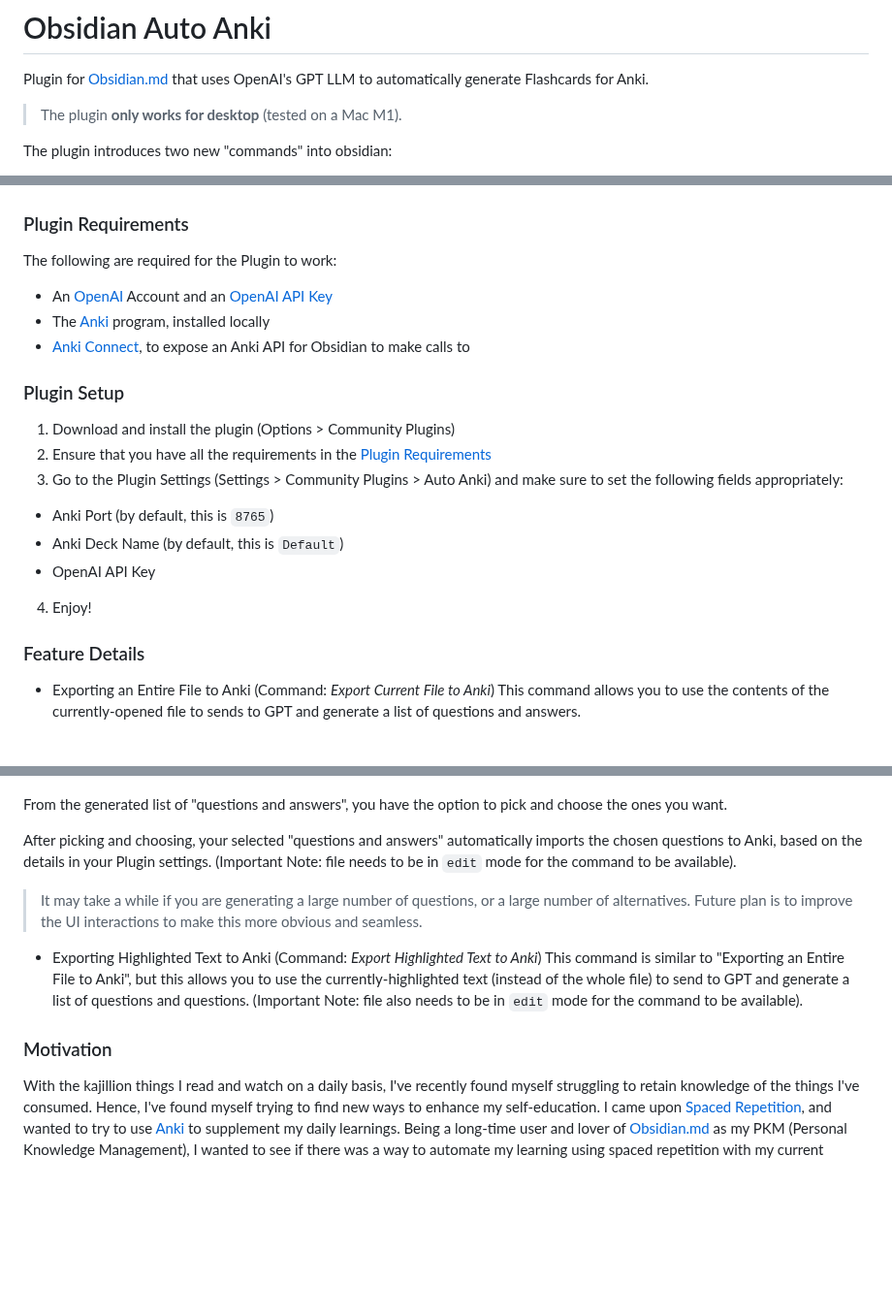
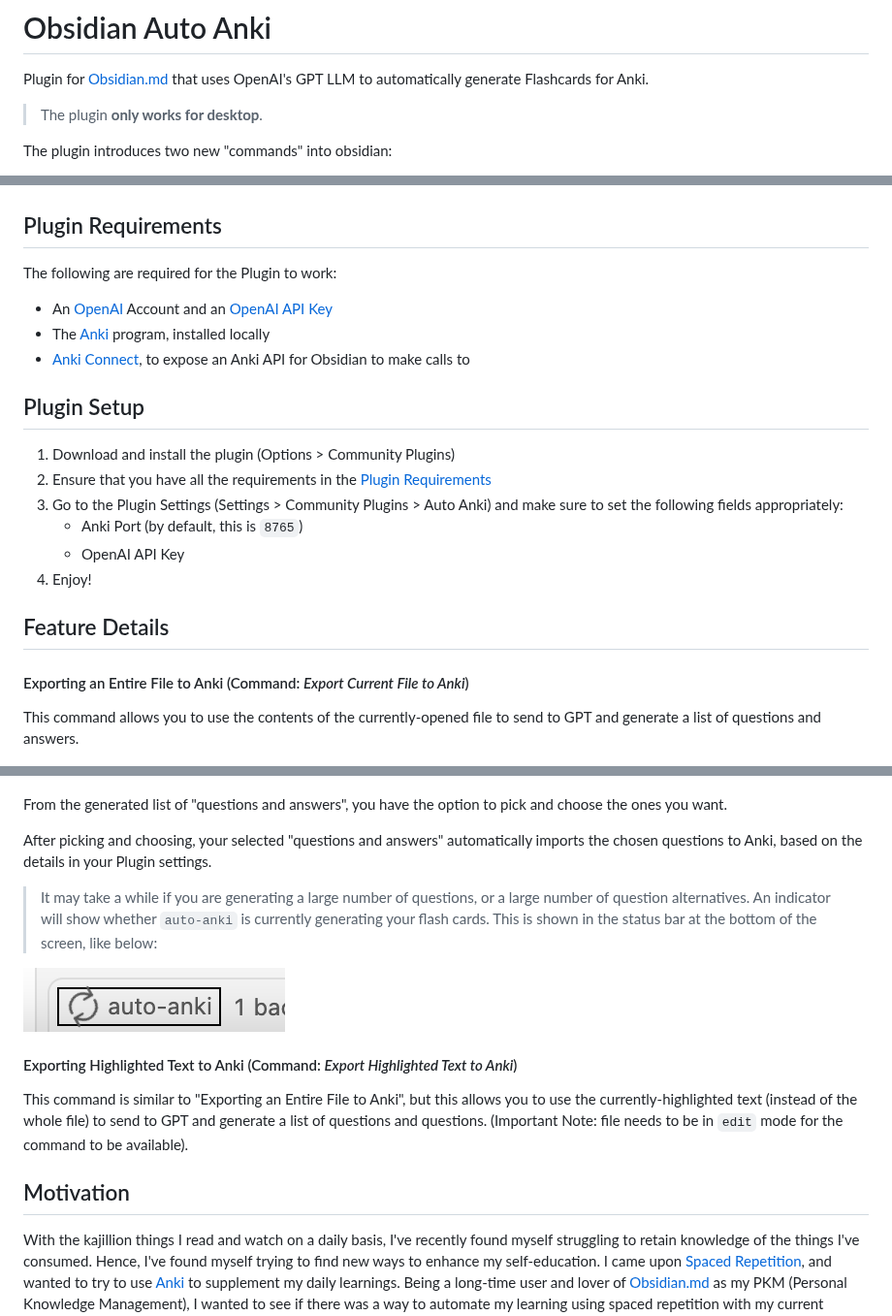
Before and after one commit to cadrianxyz/obsidian-auto-anki, a Markdown page: README.md, 3 parts joined by grey strips. Shown at 97% size. Rendered like a GitHub page; pictures changed too: media/status-bar-running.png (added); blank space fills up the shorter version.

Commit message:
doc: readme clarifications, fixes, and status bar

```diff
--- a/README.md
+++ b/README.md
@@ -2,7 +2,7 @@
 
 Plugin for [Obsidian.md](https://obsidian.md/) that uses OpenAI's GPT LLM to automatically generate Flashcards for Anki.
 
-> The plugin **only works for desktop** (tested on a Mac M1).
+> The plugin **only works for desktop**.
 
 The plugin introduces two new "commands" into obsidian:
 - _Export Current File to Anki_
@@ -18,27 +18,26 @@ The two new commands look like the following:
 
 ![command-palette-new-commands](media/command-palette-new-commands.png)
 
-### Plugin Requirements
+## Plugin Requirements
 
 The following are required for the Plugin to work:
 - An [OpenAI](https://openai.com/) Account and an [OpenAI API Key](https://platform.openai.com/account/api-keys)
 - The [Anki](https://apps.ankiweb.net/) program, installed locally
 - [Anki Connect](https://github.com/FooSoft/anki-connect), to expose an Anki API for Obsidian to make calls to
 
-### Plugin Setup
+## Plugin Setup
 
 1. Download and install the plugin (Options > Community Plugins)
 2. Ensure that you have all the requirements in the [Plugin Requirements](#plugin-requirements)
 3. Go to the Plugin Settings (Settings > Community Plugins > Auto Anki) and make sure to set the following fields appropriately:
-  - Anki Port (by default, this is `8765`)
-  - Anki Deck Name (by default, this is `Default`)
-  - OpenAI API Key
+    - Anki Port (by default, this is `8765`)
+    - OpenAI API Key
 4. Enjoy!
 
-### Feature Details
+## Feature Details
 
-- Exporting an Entire File to Anki (Command: _Export Current File to Anki_)
-This command allows you to use the contents of the currently-opened file to sends to GPT and generate a list of questions and answers.
+#### Exporting an Entire File to Anki (Command: _Export Current File to Anki_)
+This command allows you to use the contents of the currently-opened file to send to GPT and generate a list of questions and answers.
 
 ![prompt-1](media/prompt-1.png)
 
@@ -48,14 +47,17 @@ Alternatively, you can also specify the _number of alternatives_ to generate for
 
 From the generated list of "questions and answers", you have the option to pick and choose the ones you want.
 
-After picking and choosing, your selected "questions and answers" automatically imports the chosen questions to Anki, based on the details in your Plugin settings. (Important Note: file needs to be in `edit` mode for the command to be available).
+After picking and choosing, your selected "questions and answers" automatically imports the chosen questions to Anki, based on the details in your Plugin settings.
 
-> It may take a while if you are generating a large number of questions, or a large number of alternatives. Future plan is to improve the UI interactions to make this more obvious and seamless.
+> It may take a while if you are generating a large number of questions, or a large number of question alternatives.
+An indicator will show whether `auto-anki` is currently generating your flash cards. This is shown in the status bar at the bottom of the screen, like below:
 
-- Exporting Highlighted Text to Anki (Command: _Export Highlighted Text to Anki_)
-This command is similar to "Exporting an Entire File to Anki", but this allows you to use the currently-highlighted text (instead of the whole file) to send to GPT and generate a list of questions and questions. (Important Note: file also needs to be in `edit` mode for the command to be available).
+![status-bar-running](media/status-bar-running.png)
 
-### Motivation
+#### Exporting Highlighted Text to Anki (Command: _Export Highlighted Text to Anki_)
+This command is similar to "Exporting an Entire File to Anki", but this allows you to use the currently-highlighted text (instead of the whole file) to send to GPT and generate a list of questions and questions. (Important Note: file needs to be in `edit` mode for the command to be available).
+
+## Motivation
 
 With the kajillion things I read and watch on a daily basis, I've recently found myself struggling to retain knowledge of the things I've consumed. Hence, I've found myself trying to find new ways to enhance my self-education. I came upon [Spaced Repetition](https://en.wikipedia.org/wiki/Spaced_repetition), and wanted to try to use [Anki](https://apps.ankiweb.net/) to supplement my daily learnings. Being a long-time user and lover of [Obsidian.md](https://obsidian.md/) as my PKM (Personal Knowledge Management), I wanted to see if there was a way to automate my learning using spaced repetition with my current Obsidian vaults.
 
```
Also changed, not shown: other parts of README.md (+1 -1 lines).
